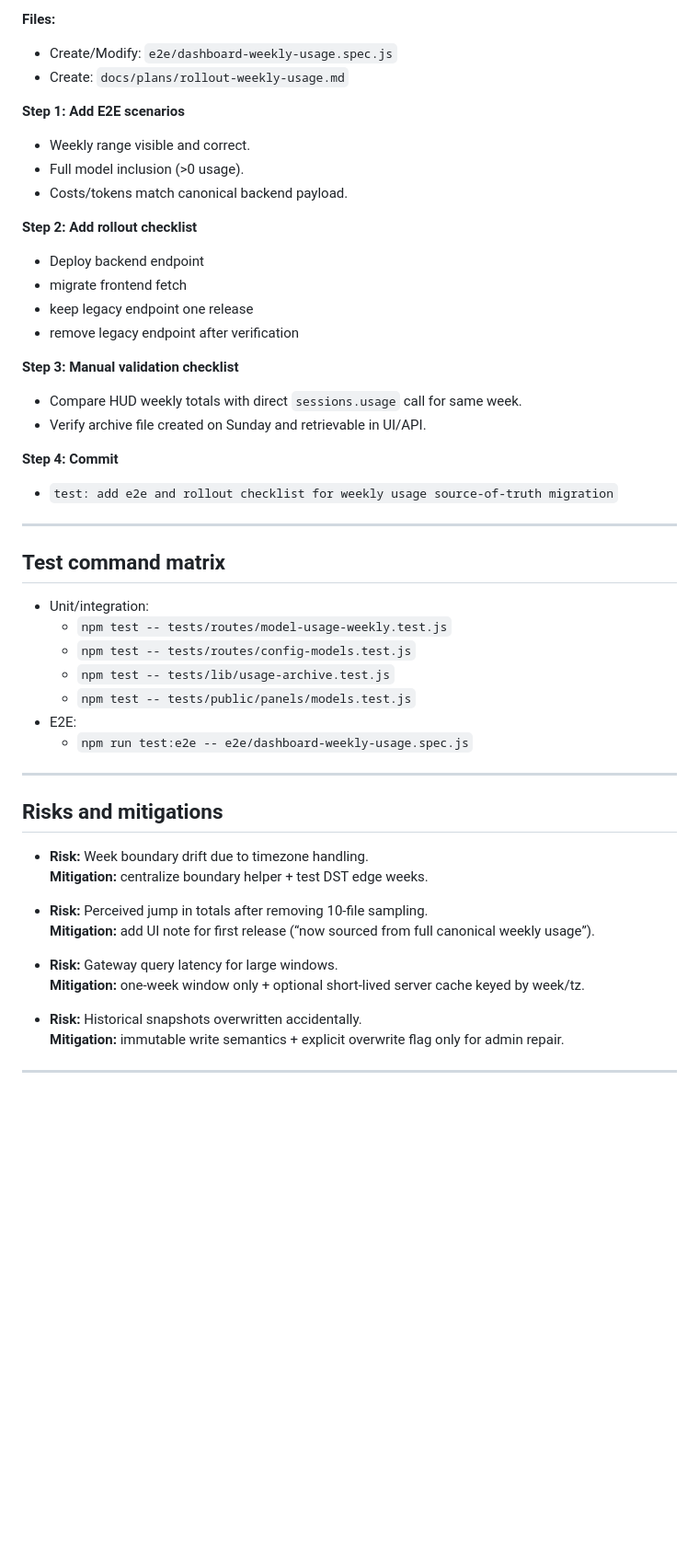
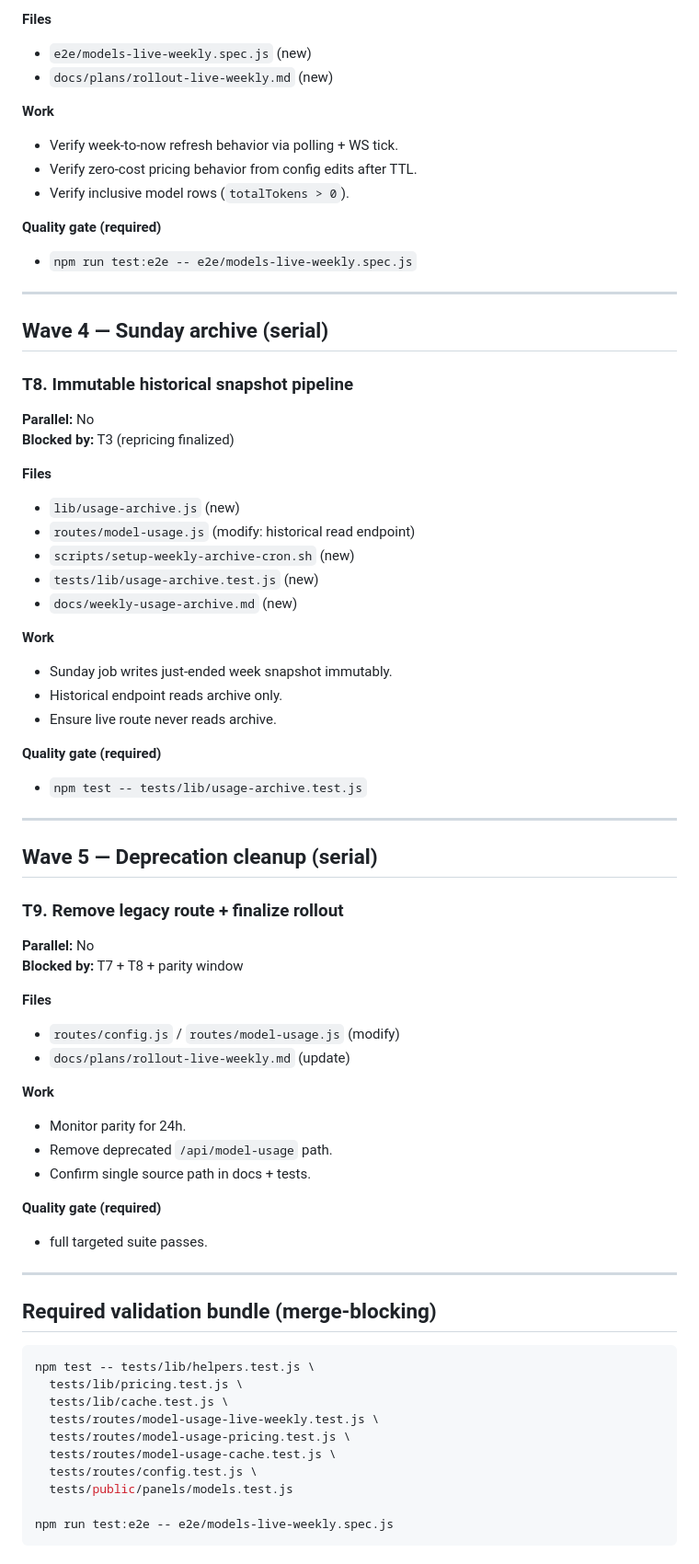
Before and after one commit to treygoff24/openclaw-hud, a Markdown page: docs/plans/2026-02-24-weekly-usage-source-of-truth.md, the part around one of its changes. Shown at 92% size. Drawn GitHub-style; blank space fills up the shorter version.

````diff
--- a/docs/plans/2026-02-24-weekly-usage-source-of-truth.md
+++ b/docs/plans/2026-02-24-weekly-usage-source-of-truth.md
@@ -232,50 +243,73 @@
 
-**Files:**
-- Create/Modify: `e2e/dashboard-weekly-usage.spec.js`
-- Create: `docs/plans/rollout-weekly-usage.md`
+**Files**
+- `e2e/models-live-weekly.spec.js` (new)
+- `docs/plans/rollout-live-weekly.md` (new)
 
-**Step 1: Add E2E scenarios**
-- Weekly range visible and correct.
-- Full model inclusion (>0 usage).
-- Costs/tokens match canonical backend payload.
+**Work**
+- Verify week-to-now refresh behavior via polling + WS tick.
+- Verify zero-cost pricing behavior from config edits after TTL.
+- Verify inclusive model rows (`totalTokens > 0`).
 
-**Step 2: Add rollout checklist**
-- Deploy backend endpoint
-- migrate frontend fetch
-- keep legacy endpoint one release
-- remove legacy endpoint after verification
-
-**Step 3: Manual validation checklist**
-- Compare HUD weekly totals with direct `sessions.usage` call for same week.
-- Verify archive file created on Sunday and retrievable in UI/API.
-
-**Step 4: Commit**
-- `test: add e2e and rollout checklist for weekly usage source-of-truth migration`
+**Quality gate (required)**
+- `npm run test:e2e -- e2e/models-live-weekly.spec.js`
 
 ---
 
-## Test command matrix
+## Wave 4 — Sunday archive (serial)
 
-- Unit/integration:
-  - `npm test -- tests/routes/model-usage-weekly.test.js`
-  - `npm test -- tests/routes/config-models.test.js`
-  - `npm test -- tests/lib/usage-archive.test.js`
-  - `npm test -- tests/public/panels/models.test.js`
-- E2E:
-  - `npm run test:e2e -- e2e/dashboard-weekly-usage.spec.js`
+### T8. Immutable historical snapshot pipeline
+**Parallel:** No
+**Blocked by:** T3 (repricing finalized)
+
+**Files**
+- `lib/usage-archive.js` (new)
+- `routes/model-usage.js` (modify: historical read endpoint)
+- `scripts/setup-weekly-archive-cron.sh` (new)
+- `tests/lib/usage-archive.test.js` (new)
+- `docs/weekly-usage-archive.md` (new)
+
+**Work**
+- Sunday job writes just-ended week snapshot immutably.
+- Historical endpoint reads archive only.
+- Ensure live route never reads archive.
+
+**Quality gate (required)**
+- `npm test -- tests/lib/usage-archive.test.js`
 
 ---
 
-## Risks and mitigations
+## Wave 5 — Deprecation cleanup (serial)
 
-- **Risk:** Week boundary drift due to timezone handling.
-  **Mitigation:** centralize boundary helper + test DST edge weeks.
+### T9. Remove legacy route + finalize rollout
+**Parallel:** No
+**Blocked by:** T7 + T8 + parity window
 
-- **Risk:** Perceived jump in totals after removing 10-file sampling.
-  **Mitigation:** add UI note for first release (“now sourced from full canonical weekly usage”).
+**Files**
+- `routes/config.js` / `routes/model-usage.js` (modify)
+- `docs/plans/rollout-live-weekly.md` (update)
 
-- **Risk:** Gateway query latency for large windows.
-  **Mitigation:** one-week window only + optional short-lived server cache keyed by week/tz.
+**Work**
+- Monitor parity for 24h.
+- Remove deprecated `/api/model-usage` path.
+- Confirm single source path in docs + tests.
 
-- **Risk:** Historical snapshots overwritten accidentally.
-  **Mitigation:** immutable write semantics + explicit overwrite flag only for admin repair.
+**Quality gate (required)**
+- full targeted suite passes.
+
+---
+
+## Required validation bundle (merge-blocking)
+
+```bash
+npm test -- tests/lib/helpers.test.js \
+  tests/lib/pricing.test.js \
+  tests/lib/cache.test.js \
+  tests/routes/model-usage-live-weekly.test.js \
+  tests/routes/model-usage-pricing.test.js \
+  tests/routes/model-usage-cache.test.js \
+  tests/routes/config.test.js \
+  tests/public/panels/models.test.js
+
+npm run test:e2e -- e2e/models-live-weekly.spec.js
+```
+
````
Also changed, not shown: other parts of docs/plans/2026-02-24-weekly-usage-source-of-truth.md (+207 -184 lines).
